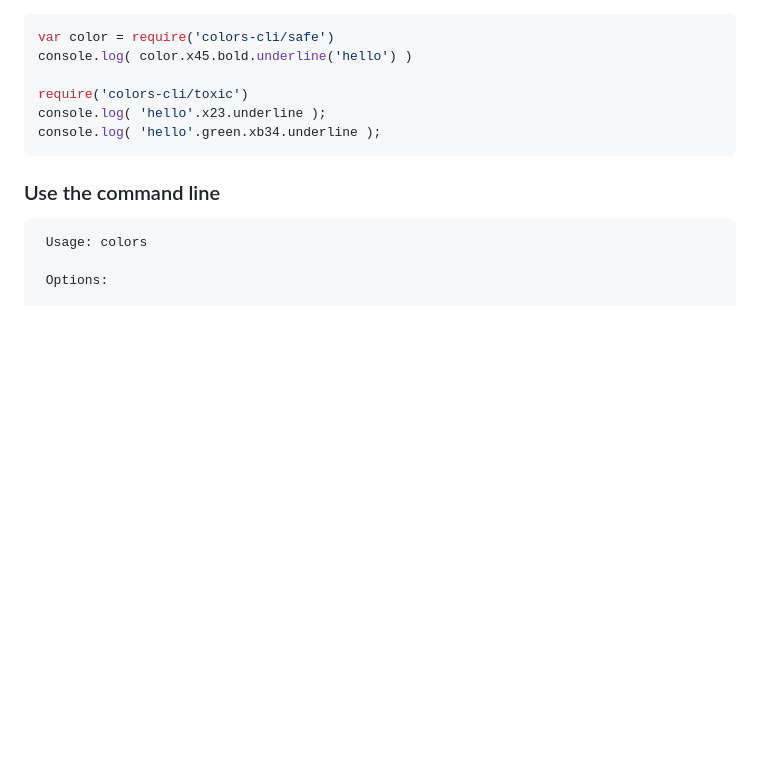
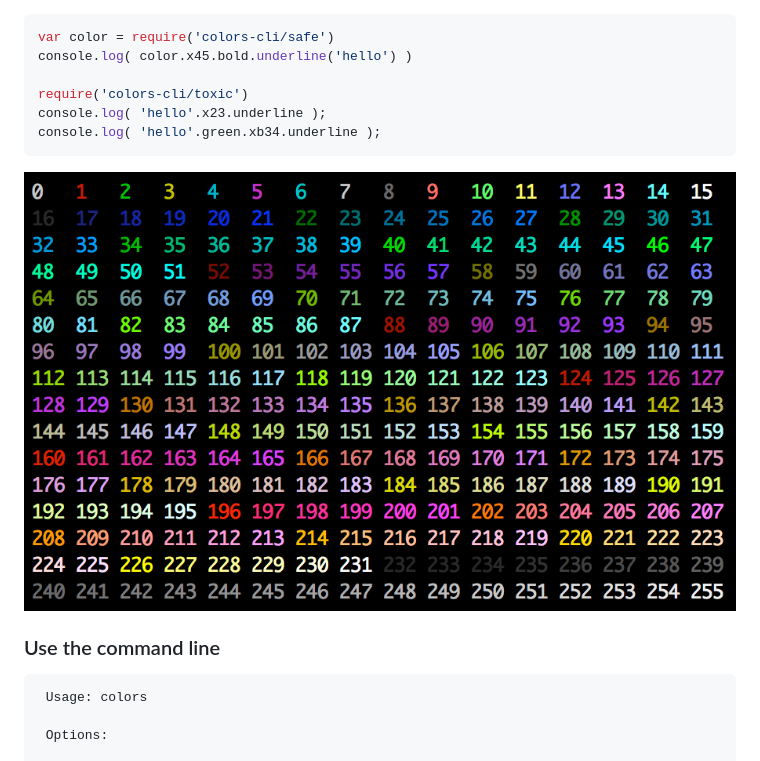
Before and after one commit to jaywcjlove/colors-cli, a Markdown page: README.md, the part around the change. Drawn GitHub-style; pictures changed too: img/256_color.png (added); blank space fills up the shorter version.

Commit message:
Add 256 colors to show.

````diff
--- a/README.md
+++ b/README.md
@@ -108,6 +108,8 @@ console.log( 'hello'.x23.underline );
 console.log( 'hello'.green.xb34.underline );
 ```
 
+<img src="./img/256_color.png"/>
+
 ### Use the command line
 
 ```bash
````
